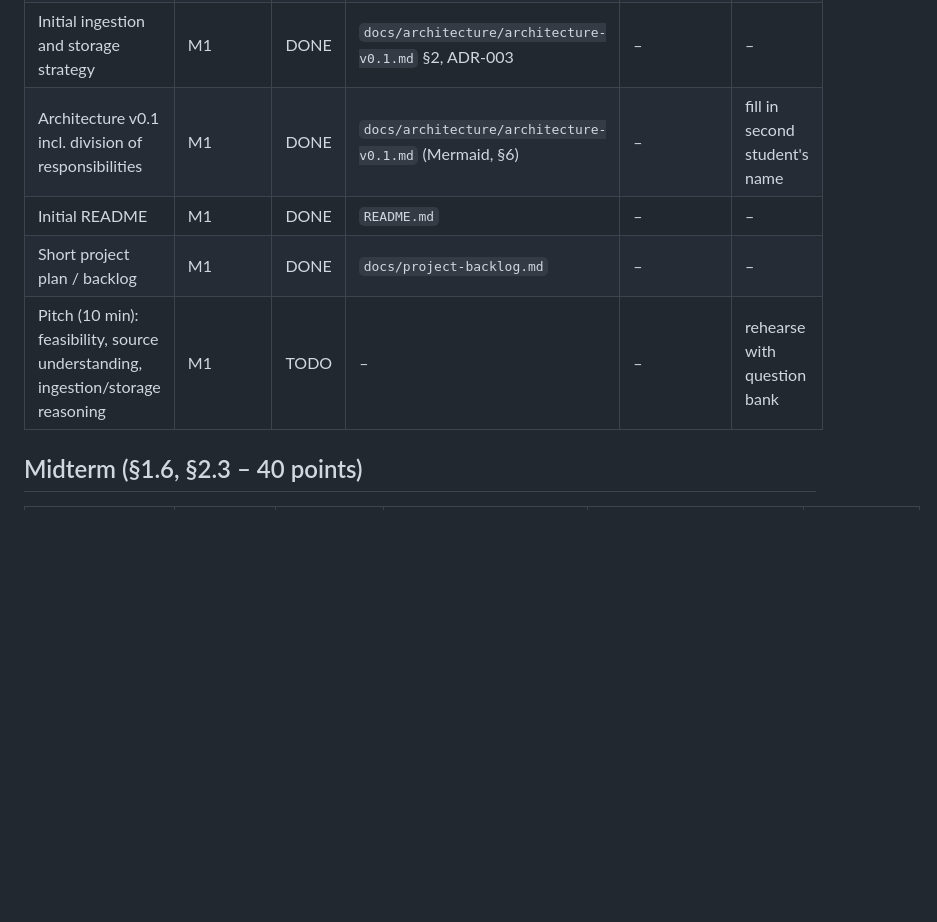
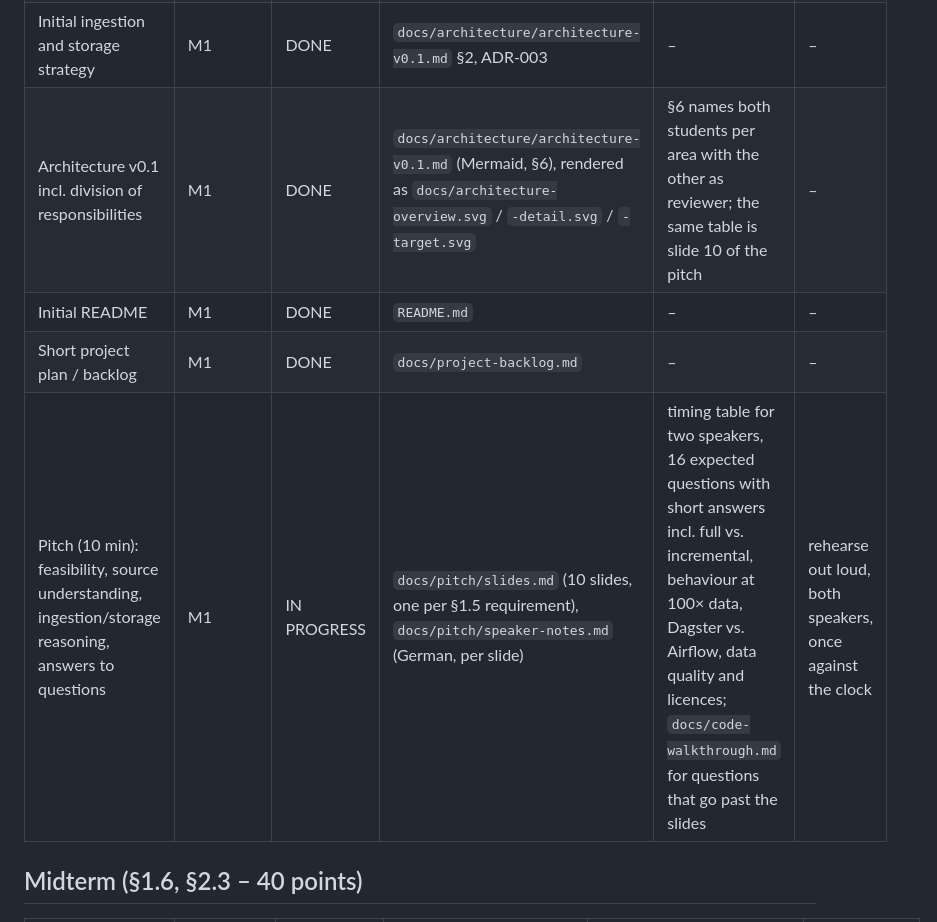
Before and after one commit to Elias-Martinelli/deng, a Markdown page: docs/rubric-checklist.md, the part around the change. Drawn GitHub-style; blank space fills up the shorter version.

```diff
--- a/docs/rubric-checklist.md
+++ b/docs/rubric-checklist.md
@@ -30,10 +30,10 @@ Status values: TODO · IN PROGRESS · DONE · NOT APPLICABLE
 | Expected output / data product | M1 | DONE | `docs/use-case.md` §Data product | table list with grain | – |
 | Data characteristics, risks, challenges | M1 | DONE | `docs/data-sources.md`, `docs/use-case.md` §Limitations, evidence §5–§11 | measured: 144 matches, 11 of 36 clubs without domestic data, inconsistent API aggregates | – |
 | Initial ingestion and storage strategy | M1 | DONE | `docs/architecture/architecture-v0.1.md` §2, ADR-003 | – | – |
-| Architecture v0.1 incl. division of responsibilities | M1 | DONE | `docs/architecture/architecture-v0.1.md` (Mermaid, §6) | – | fill in second student's name |
+| Architecture v0.1 incl. division of responsibilities | M1 | DONE | `docs/architecture/architecture-v0.1.md` (Mermaid, §6), rendered as `docs/architecture-overview.svg` / `-detail.svg` / `-target.svg` | §6 names both students per area with the other as reviewer; the same table is slide 10 of the pitch | – |
 | Initial README | M1 | DONE | `README.md` | – | – |
 | Short project plan / backlog | M1 | DONE | `docs/project-backlog.md` | – | – |
-| Pitch (10 min): feasibility, source understanding, ingestion/storage reasoning | M1 | TODO | – | – | rehearse with question bank |
+| Pitch (10 min): feasibility, source understanding, ingestion/storage reasoning, answers to questions | M1 | IN PROGRESS | `docs/pitch/slides.md` (10 slides, one per §1.5 requirement), `docs/pitch/speaker-notes.md` (German, per slide) | timing table for two speakers, 16 expected questions with short answers incl. full vs. incremental, behaviour at 100× data, Dagster vs. Airflow, data quality and licences; `docs/code-walkthrough.md` for questions that go past the slides | rehearse out loud, both speakers, once against the clock |
 
 ## Midterm (§1.6, §2.3 – 40 points)
 
```
Also changed, not shown: docs/project-backlog.md (+3 -1 lines).
